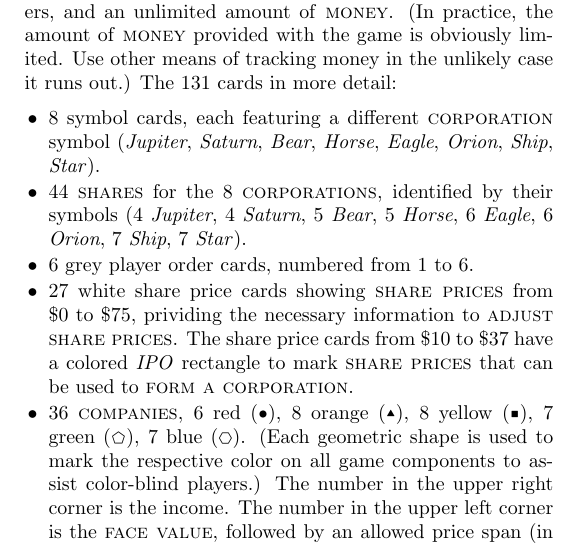
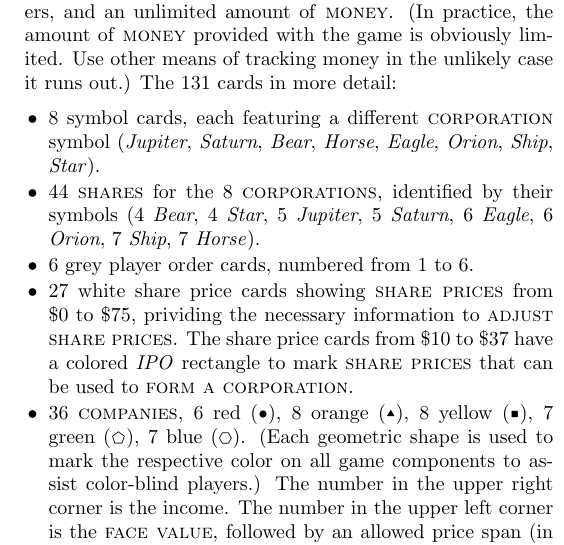
Before and after one commit to beorn7/rolling_stock, a LaTeX document (rules.tex): part of one column of page 1 of 4, cut so that both start at the same text. Compiled offline with pdfLaTeX.

Commit message:
Update to v2.2
The only difference is the share count of some of the corporations.

```diff
--- a/rules.tex
+++ b/rules.tex
@@ -76,10 +76,10 @@ runs out.) The 131 cards in more detail:
 \item 8 symbol cards, each featuring a different \textsc{corporation}
   symbol (\emph{Jupiter}, \emph{Saturn}, \emph{Bear}, \emph{Horse},
   \emph{Eagle}, \emph{Orion}, \emph{Ship}, \emph{Star}).
-\item 44 \textsc{shares} for the 8 \textsc{corporations},
-  identified by their symbols (4 \emph{Jupiter}, 4 \emph{Saturn}, 5
-  \emph{Bear}, 5 \emph{Horse}, 6 \emph{Eagle}, 6 \emph{Orion}, 7
-  \emph{Ship}, 7 \emph{Star}).
+\item 44 \textsc{shares} for the 8 \textsc{corporations}, identified
+  by their symbols (4 \emph{Bear}, 4 \emph{Star}, 5 \emph{Jupiter}, 5
+  \emph{Saturn}, 6 \emph{Eagle}, 6 \emph{Orion}, 7 \emph{Ship}, 7
+  \emph{Horse}).
 \item 6 grey player order cards, numbered from 1 to 6.
 \item 27 white share price cards showing \textsc{share prices} from
   \$0 to \$75, prividing the necessary information to \textsc{adjust
```
Also changed, not shown: rules.pdf, rules.tex (2 more changed lines).
